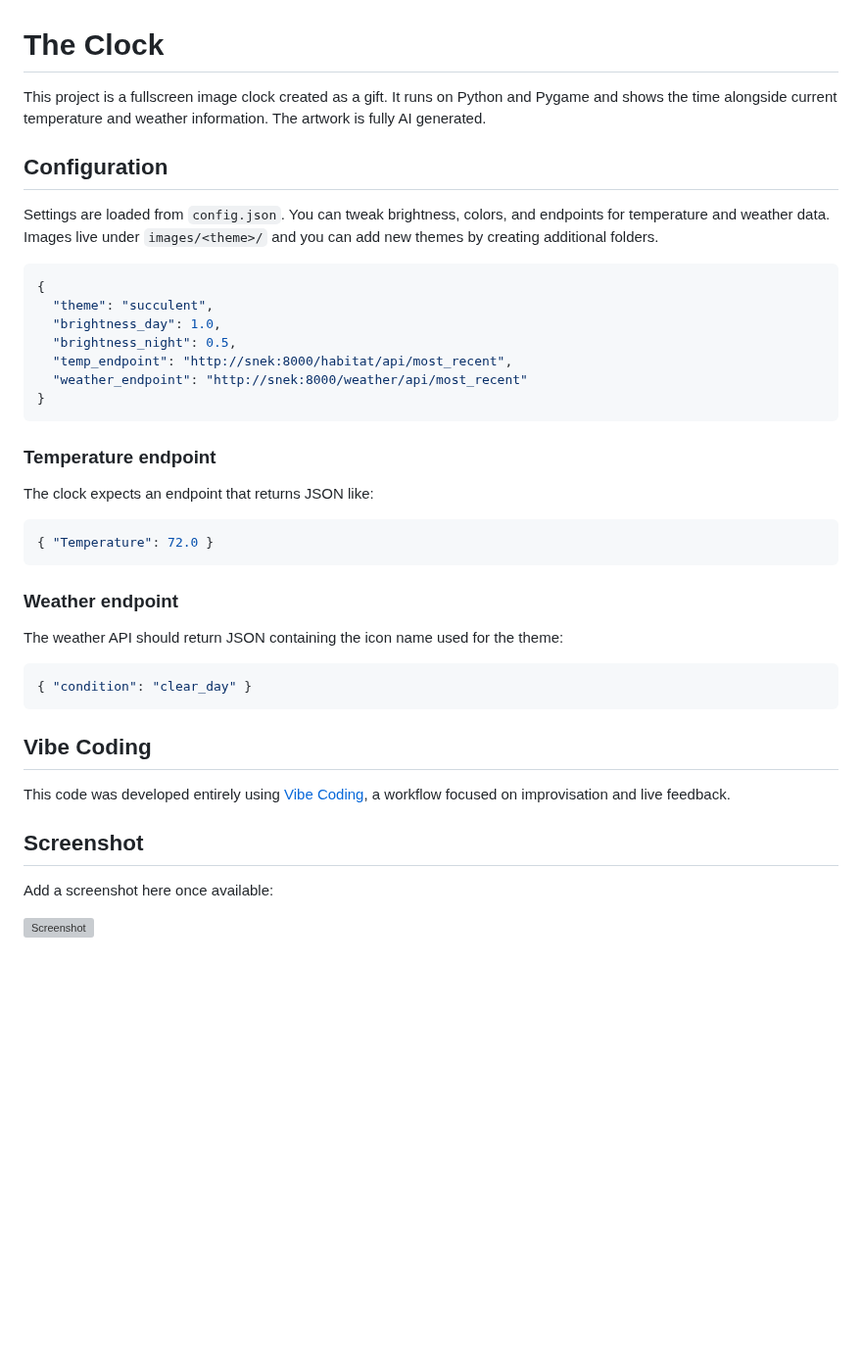
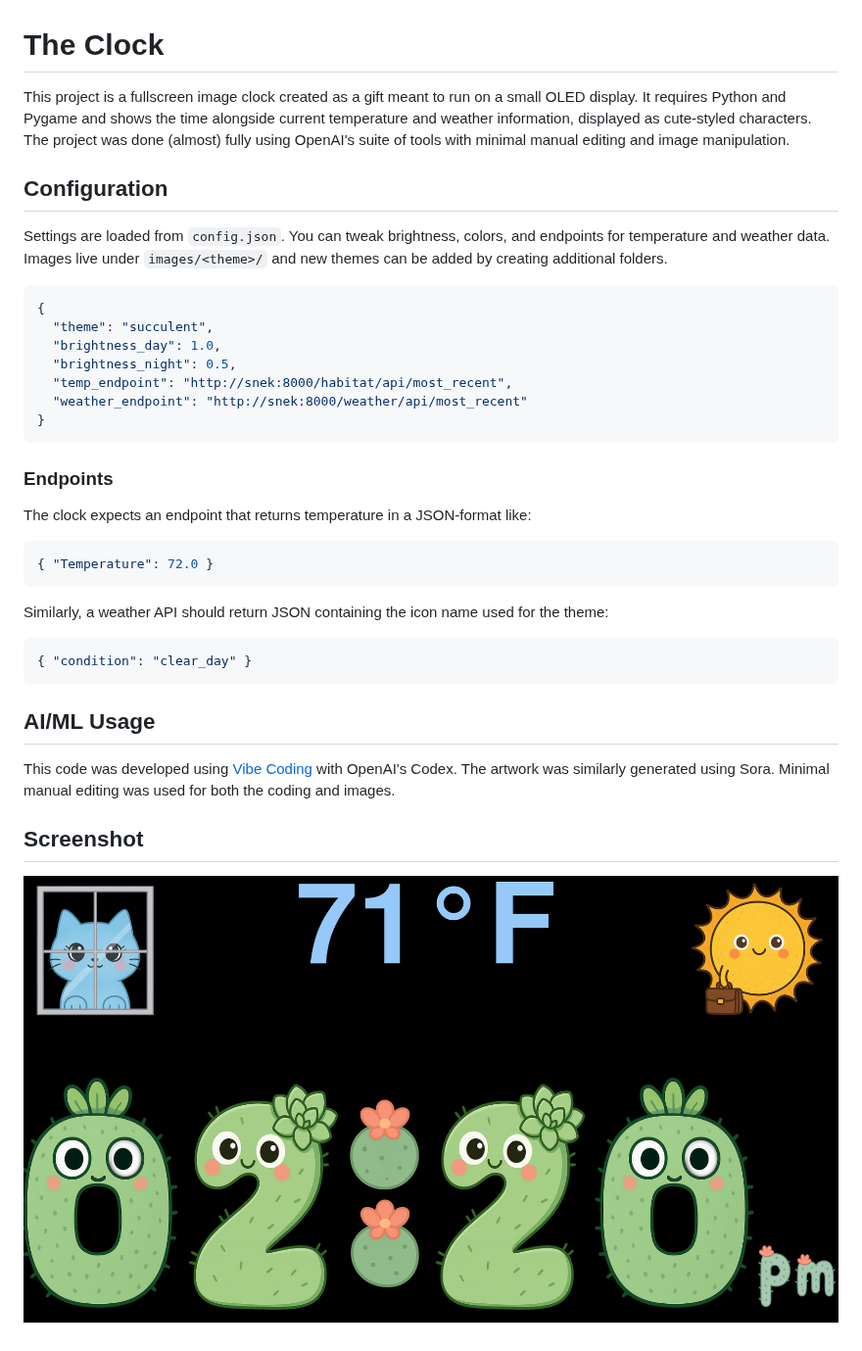
Before and after one commit to gavin-black-dsu/the-clock, a Markdown page: README.md, the part around the change. Shown at 98% size. GitHub-like rendering; pictures changed too: images/screenshot.png (added); blank space fills up the shorter version; grey boxes are pictures that could not be loaded.

Commit message:
README update with screenshot

````diff
--- a/README.md
+++ b/README.md
@@ -1,10 +1,10 @@
 # The Clock
 
-This project is a fullscreen image clock created as a gift. It runs on Python and Pygame and shows the time alongside current temperature and weather information. The artwork is fully AI generated.
+This project is a fullscreen image clock created as a gift meant to run on a small OLED display. It requires Python and Pygame and shows the time alongside current temperature and weather information, displayed as cute-styled characters. The project was done (almost) fully using OpenAI's suite of tools with minimal manual editing and image manipulation.
 
 ## Configuration
 
-Settings are loaded from `config.json`. You can tweak brightness, colors, and endpoints for temperature and weather data. Images live under `images/<theme>/` and you can add new themes by creating additional folders.
+Settings are loaded from `config.json`. You can tweak brightness, colors, and endpoints for temperature and weather data. Images live under `images/<theme>/` and new themes can be added by creating additional folders.
 
 ```json
 {
@@ -16,24 +16,22 @@ Settings are loaded from `config.json`. You can tweak brightness, colors, and en
 }
 ```
 
-### Temperature endpoint
-The clock expects an endpoint that returns JSON like:
+### Endpoints
+The clock expects an endpoint that returns temperature in a JSON-format like:
 
 ```json
 { "Temperature": 72.0 }
 ```
 
-### Weather endpoint
-The weather API should return JSON containing the icon name used for the theme:
+Similarly, a weather API should return JSON containing the icon name used for the theme:
 
 ```json
 { "condition": "clear_day" }
 ```
 
-## Vibe Coding
-This code was developed entirely using [Vibe Coding](https://vibecoding.org/), a workflow focused on improvisation and live feedback.
+## AI/ML Usage
+This code was developed using [Vibe Coding](https://en.wikipedia.org/wiki/Vibe_coding) with OpenAI's Codex. The artwork was similarly generated using Sora. Minimal manual editing was used for both the coding and images.
 
 ## Screenshot
-Add a screenshot here once available:
 
-![Screenshot](images/screenshot_placeholder.png)
+![Screenshot](images/screenshot.png)
````
